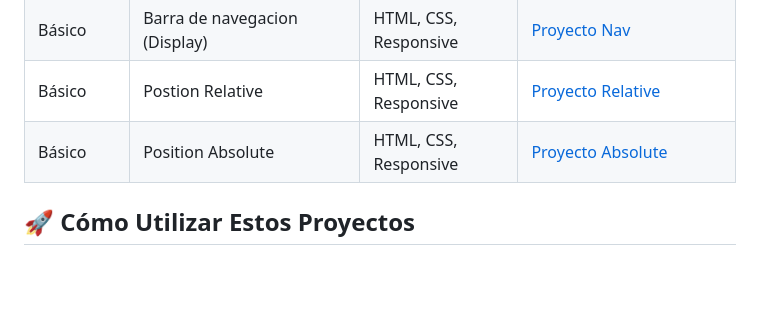
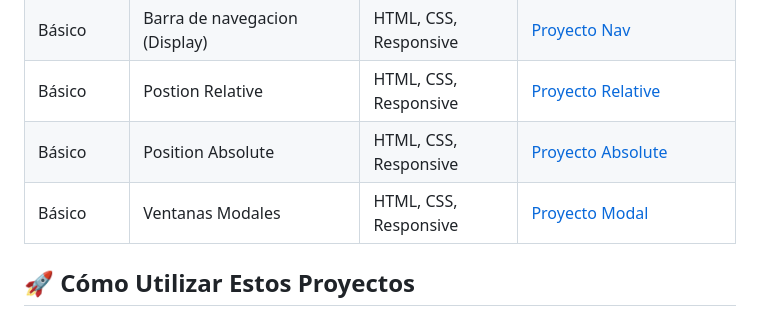
Before and after one commit to AlxSAGA/desarrolloWeb, a Markdown page: README.md, the part around the change. Drawn GitHub-style; blank space fills up the shorter version.

Commit message:
Update Nuevo proyecto agregado: Proyecto Ventanas Modales

````diff
--- a/README.md
+++ b/README.md
@@ -27,6 +27,7 @@ Este repositorio contiene mis proyectos prácticos de desarrollo web frontend. C
 | Básico     | Barra de navegacion (Display)             | HTML, CSS, Responsive | [Proyecto Nav](frontEnd/10-barra_navegacion/README.md)                              |
 | Básico     | Postion Relative                          | HTML, CSS, Responsive | [Proyecto Relative](frontEnd/11-position_relative/README.md)                        |
 | Básico     | Position Absolute                         | HTML, CSS, Responsive | [Proyecto Absolute](frontEnd/12-position_absolute/README.md)                        |
+| Básico     | Ventanas Modales                          | HTML, CSS, Responsive | [Proyecto Modal](frontEnd/13-ventana_modal/README.md)                               |
 ## 🚀 Cómo Utilizar Estos Proyectos
 1. Clona el repositorio:
 ```bash
````
